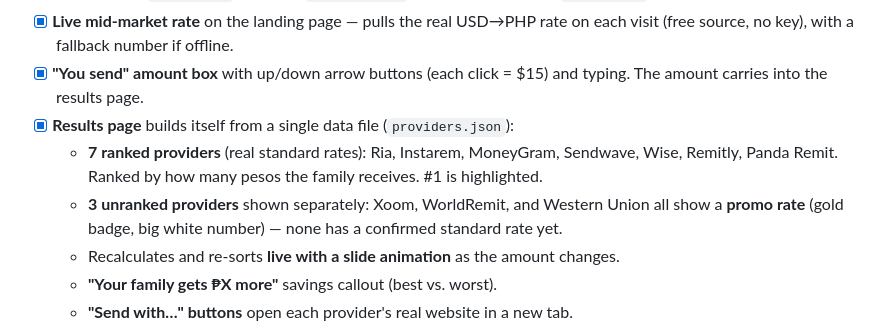
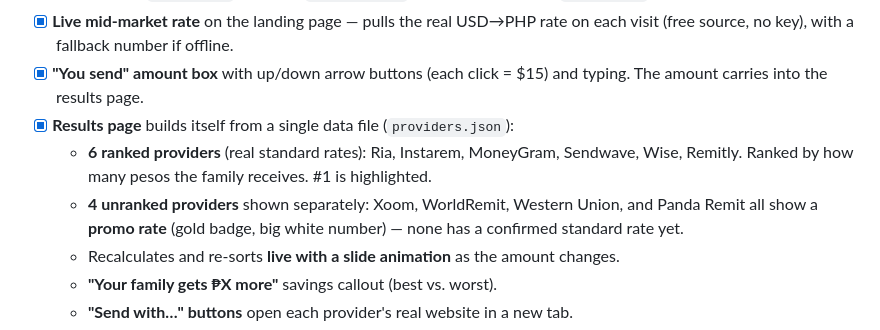
Before and after one commit to Nomeri0/truerateph, a Markdown page: HANDOFF.md, the part around the change. GitHub-like rendering.

Commit message:
Fix stale ranked/unranked provider count in HANDOFF.md

```diff
--- a/HANDOFF.md
+++ b/HANDOFF.md
@@ -15,8 +15,8 @@ _A plain-language summary to resume the project in a fresh chat. Written for a n
 - [x] **Live mid-market rate** on the landing page — pulls the real USD→PHP rate on each visit (free source, no key), with a fallback number if offline.
 - [x] **"You send" amount box** with up/down arrow buttons (each click = $15) and typing. The amount carries into the results page.
 - [x] **Results page** builds itself from a single data file (`providers.json`):
-  - **7 ranked providers** (real standard rates): Ria, Instarem, MoneyGram, Sendwave, Wise, Remitly, Panda Remit. Ranked by how many pesos the family receives. #1 is highlighted.
-  - **3 unranked providers** shown separately: Xoom, WorldRemit, and Western Union all show a **promo rate** (gold badge, big white number) — none has a confirmed standard rate yet.
+  - **6 ranked providers** (real standard rates): Ria, Instarem, MoneyGram, Sendwave, Wise, Remitly. Ranked by how many pesos the family receives. #1 is highlighted.
+  - **4 unranked providers** shown separately: Xoom, WorldRemit, Western Union, and Panda Remit all show a **promo rate** (gold badge, big white number) — none has a confirmed standard rate yet.
   - Recalculates and re-sorts **live with a slide animation** as the amount changes.
   - **"Your family gets ₱X more"** savings callout (best vs. worst).
   - **"Send with…" buttons** open each provider's real website in a new tab.
```
